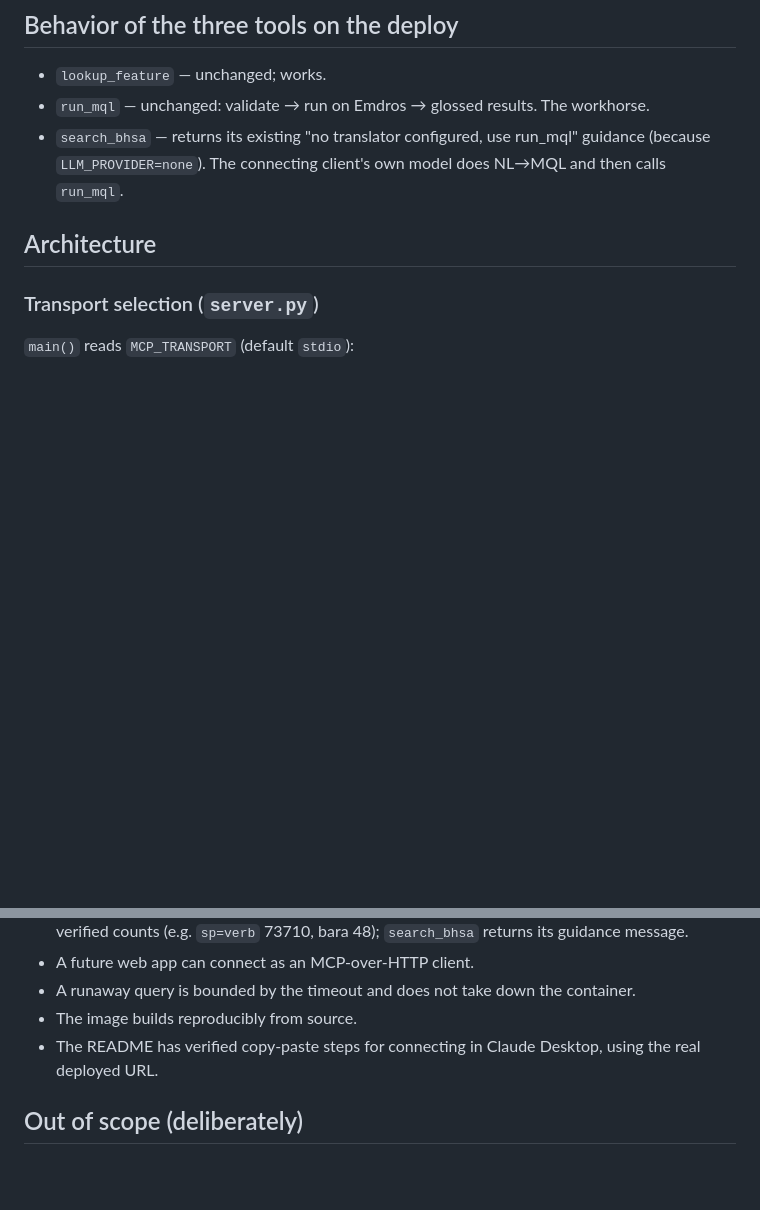
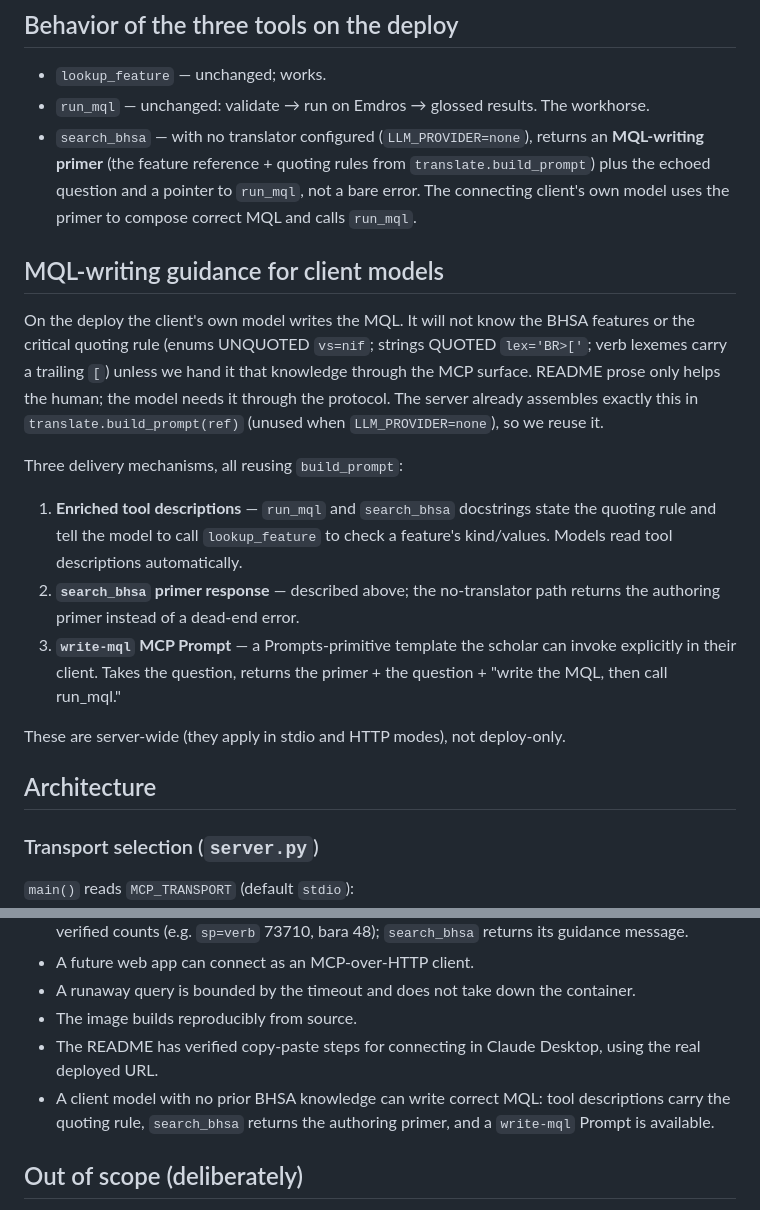
Before and after one commit to Jossifresben/shebanq-mcp, a Markdown page: docs/specs/2026-06-09-mcp-deploy-design.md, 2 parts joined by grey strips. Drawn GitHub-style; blank space fills up the shorter version.

Commit message:
docs: deliver MQL-writing guidance to client models (tool docs, primer, write-mql prompt)
Client's own model writes the MQL on the no-LLM deploy, so it needs BHSA
features + quoting rules through the MCP surface, not just the README. Reuses
translate.build_prompt via enriched tool descriptions, a search_bhsa primer
response, and a write-mql MCP Prompt. Folded into spec + plan (new Task 5b).

Co-Authored-By: Claude Opus 4.8 <noreply@anthropic.com>

```diff
--- a/docs/specs/2026-06-09-mcp-deploy-design.md
+++ b/docs/specs/2026-06-09-mcp-deploy-design.md
@@ -41,9 +41,33 @@ Both, equally:
 
 - `lookup_feature` — unchanged; works.
 - `run_mql` — unchanged: validate → run on Emdros → glossed results. The workhorse.
-- `search_bhsa` — returns its existing "no translator configured, use run_mql"
-  guidance (because `LLM_PROVIDER=none`). The connecting client's own model does
-  NL→MQL and then calls `run_mql`.
+- `search_bhsa` — with no translator configured (`LLM_PROVIDER=none`), returns
+  an **MQL-writing primer** (the feature reference + quoting rules from
+  `translate.build_prompt`) plus the echoed question and a pointer to `run_mql`,
+  not a bare error. The connecting client's own model uses the primer to compose
+  correct MQL and calls `run_mql`.
+
+## MQL-writing guidance for client models
+
+On the deploy the client's own model writes the MQL. It will not know the BHSA
+features or the critical quoting rule (enums UNQUOTED `vs=nif`; strings QUOTED
+`lex='BR>['`; verb lexemes carry a trailing `[`) unless we hand it that
+knowledge through the MCP surface. README prose only helps the human; the model
+needs it through the protocol. The server already assembles exactly this in
+`translate.build_prompt(ref)` (unused when `LLM_PROVIDER=none`), so we reuse it.
+
+Three delivery mechanisms, all reusing `build_prompt`:
+
+1. **Enriched tool descriptions** — `run_mql` and `search_bhsa` docstrings state
+   the quoting rule and tell the model to call `lookup_feature` to check a
+   feature's kind/values. Models read tool descriptions automatically.
+2. **`search_bhsa` primer response** — described above; the no-translator path
+   returns the authoring primer instead of a dead-end error.
+3. **`write-mql` MCP Prompt** — a Prompts-primitive template the scholar can
+   invoke explicitly in their client. Takes the question, returns the primer +
+   the question + "write the MQL, then call run_mql."
+
+These are server-wide (they apply in stdio and HTTP modes), not deploy-only.
 
 ## Architecture
 
@@ -147,6 +171,9 @@ guidance on the deploy).
 - The image builds reproducibly from source.
 - The README has verified copy-paste steps for connecting in Claude Desktop,
   using the real deployed URL.
+- A client model with no prior BHSA knowledge can write correct MQL: tool
+  descriptions carry the quoting rule, `search_bhsa` returns the authoring
+  primer, and a `write-mql` Prompt is available.
 
 ## Out of scope (deliberately)
 
```
Also changed, not shown: 1 other file.
